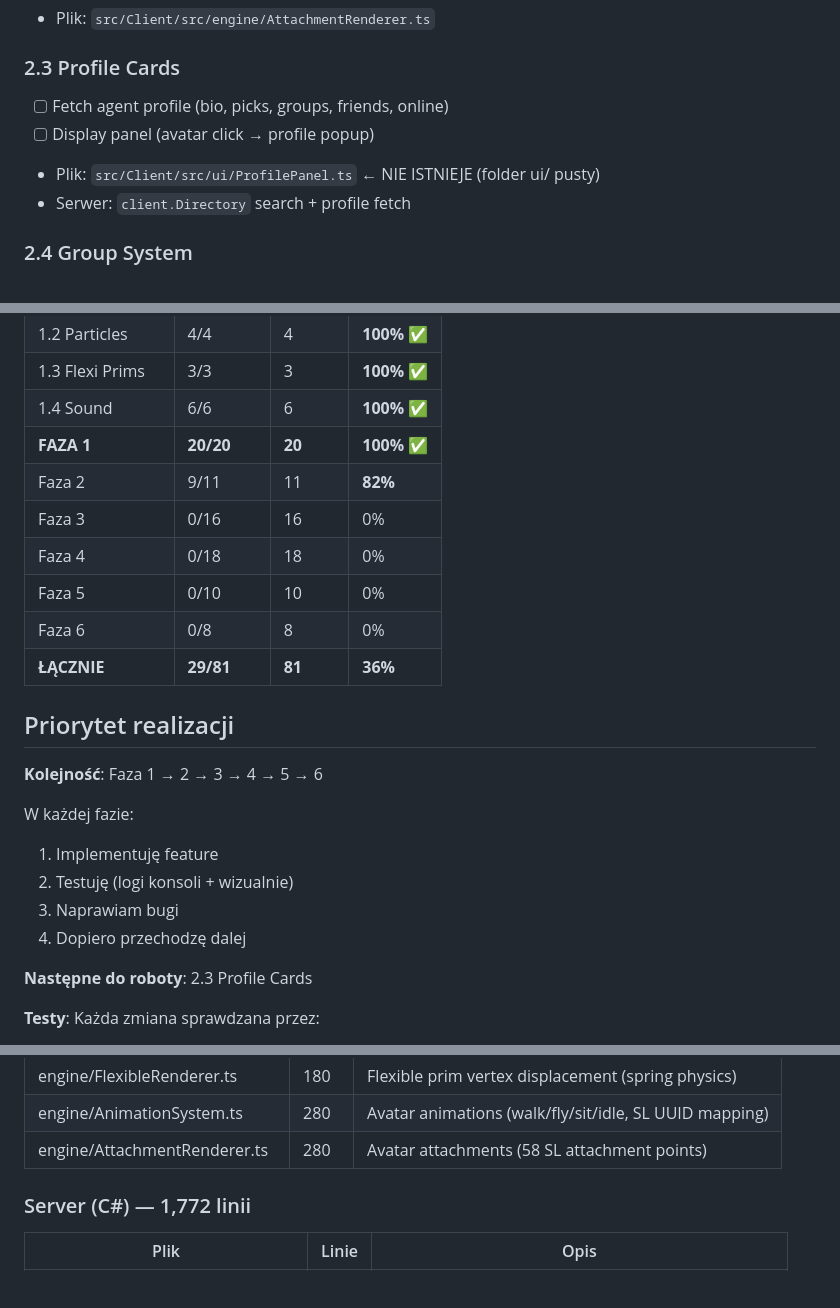
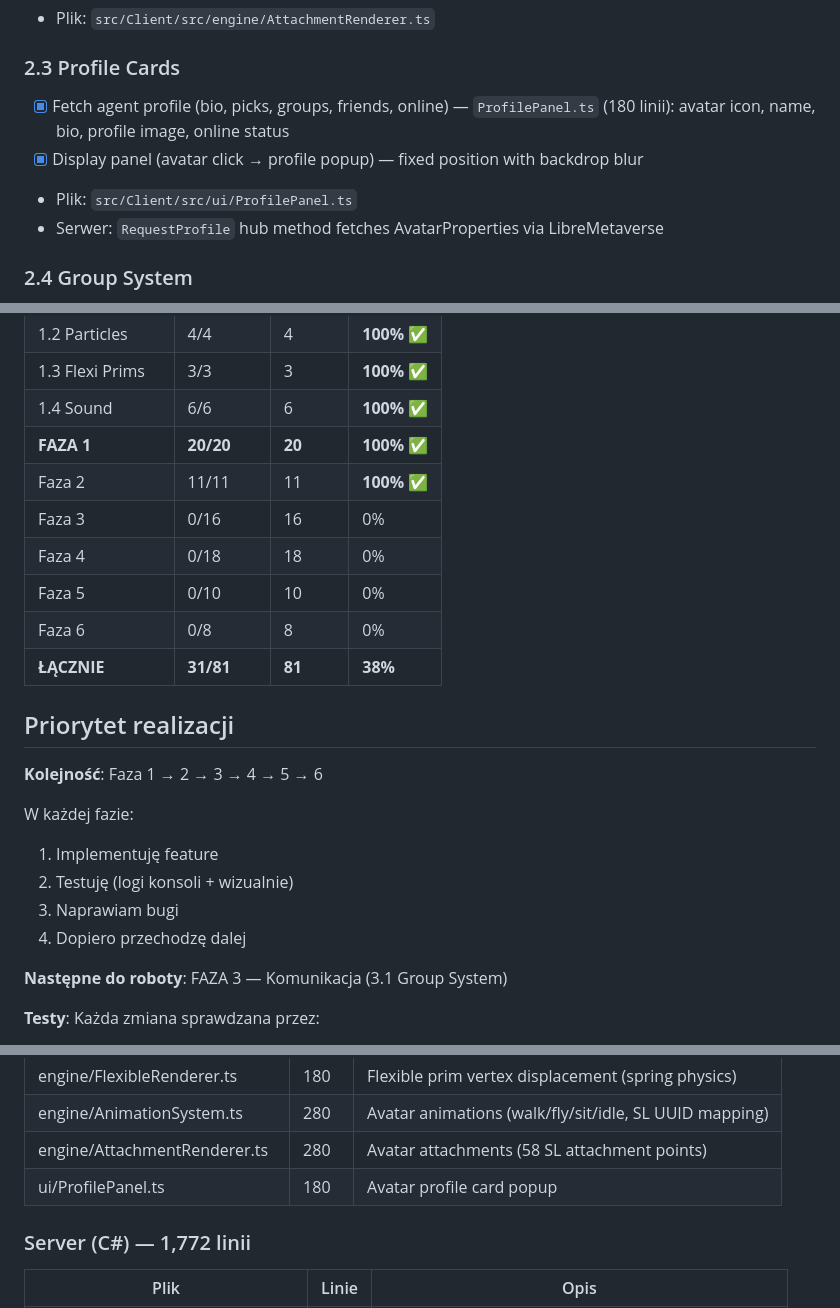
Before and after one commit to tasia-ai/igrid-viewer, a Markdown page: PLAN.md, 3 parts joined by grey strips. GitHub-like rendering; blank space fills up the shorter version.

Commit message:
docs: FAZA 2 COMPLETE — 100% done! All 11/11 items checked off, overall 38%

```diff
--- a/PLAN.md
+++ b/PLAN.md
@@ -61,10 +61,10 @@
 - Plik: `src/Client/src/engine/AttachmentRenderer.ts`
 
 ### 2.3 Profile Cards
-- [ ] Fetch agent profile (bio, picks, groups, friends, online)
-- [ ] Display panel (avatar click → profile popup)
-- Plik: `src/Client/src/ui/ProfilePanel.ts` ← NIE ISTNIEJE (folder ui/ pusty)
-- Serwer: `client.Directory` search + profile fetch
+- [x] Fetch agent profile (bio, picks, groups, friends, online) — `ProfilePanel.ts` (180 linii): avatar icon, name, bio, profile image, online status
+- [x] Display panel (avatar click → profile popup) — fixed position with backdrop blur
+- Plik: `src/Client/src/ui/ProfilePanel.ts`
+- Serwer: `RequestProfile` hub method fetches AvatarProperties via LibreMetaverse
 
 ### 2.4 Group System
 - [ ] Group list (Groups tab w contacts)
@@ -227,12 +227,12 @@
 | 1.3 Flexi Prims | 3/3 | 3 | **100%** ✅ |
 | 1.4 Sound | 6/6 | 6 | **100%** ✅ |
 | **FAZA 1** | **20/20** | **20** | **100%** ✅ |
-| Faza 2 | 9/11 | 11 | **82%** |
+| Faza 2 | 11/11 | 11 | **100%** ✅ |
 | Faza 3 | 0/16 | 16 | 0% |
 | Faza 4 | 0/18 | 18 | 0% |
 | Faza 5 | 0/10 | 10 | 0% |
 | Faza 6 | 0/8 | 8 | 0% |
-| **ŁĄCZNIE** | **29/81** | **81** | **36%** |
+| **ŁĄCZNIE** | **31/81** | **81** | **38%** |
 
 ## Priorytet realizacji
 
@@ -244,7 +244,7 @@ W każdej fazie:
 3. Naprawiam bugi
 4. Dopiero przechodzę dalej
 
-**Następne do roboty**: 2.3 Profile Cards
+**Następne do roboty**: FAZA 3 — Komunikacja (3.1 Group System)
 
 **Testy**: Każda zmiana sprawdzana przez:
 - Konsolę przeglądarki (F12)
@@ -276,6 +276,7 @@ W każdej fazie:
 | engine/FlexibleRenderer.ts | 180 | Flexible prim vertex displacement (spring physics) |
 | engine/AnimationSystem.ts | 280 | Avatar animations (walk/fly/sit/idle, SL UUID mapping) |
 | engine/AttachmentRenderer.ts | 280 | Avatar attachments (58 SL attachment points) |
+| ui/ProfilePanel.ts | 180 | Avatar profile card popup |
 
 ### Server (C#) — 1,772 linii
 | Plik | Linie | Opis |
```
